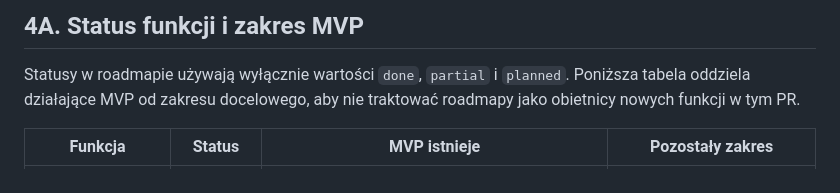
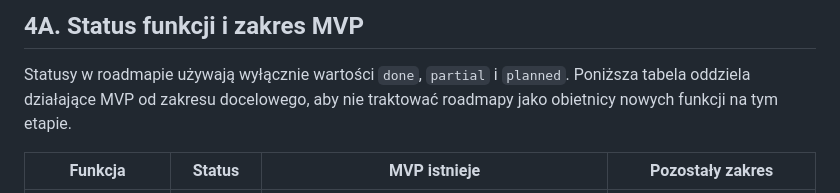
Before and after one commit to MatPomGit/neuro_sim, a Markdown page: ROADMAP.md, the part around the change. Rendered like a GitHub page.

Commit message:
Update ROADMAP.md
Co-authored-by: gemini-code-assist[bot] <176961590+gemini-code-assist[bot]@users.noreply.github.com>

```diff
--- a/ROADMAP.md
+++ b/ROADMAP.md
@@ -79,7 +79,7 @@ Najważniejsze braki do domknięcia przed rozwojem funkcji zaawansowanych:
 
 Statusy w roadmapie używają wyłącznie wartości `done`, `partial` i `planned`.
 Poniższa tabela oddziela działające MVP od zakresu docelowego, aby nie traktować
-roadmapy jako obietnicy nowych funkcji w tym PR.
+roadmapy jako obietnicy nowych funkcji na tym etapie.
 
 | Funkcja | Status | MVP istnieje | Pozostały zakres |
 | --- | --- | --- | --- |
```
